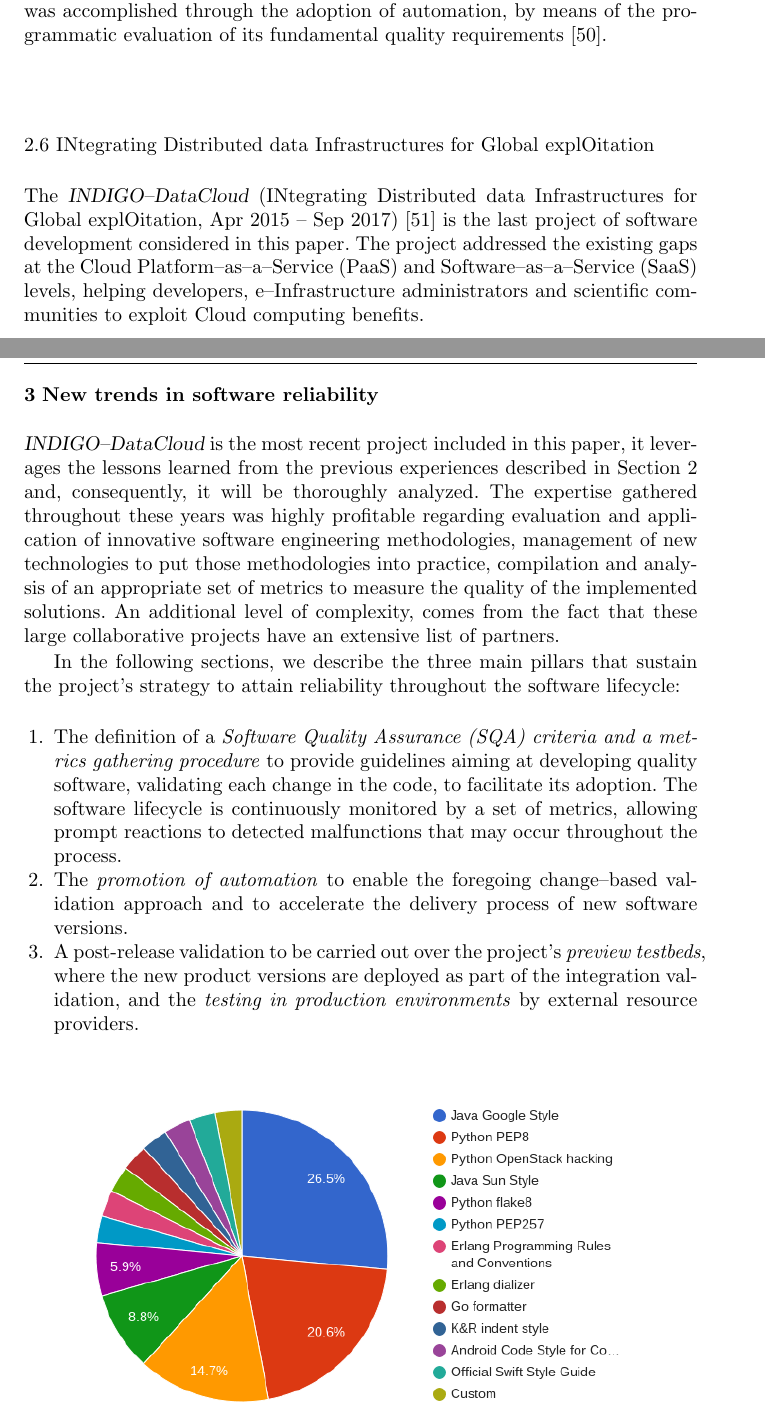
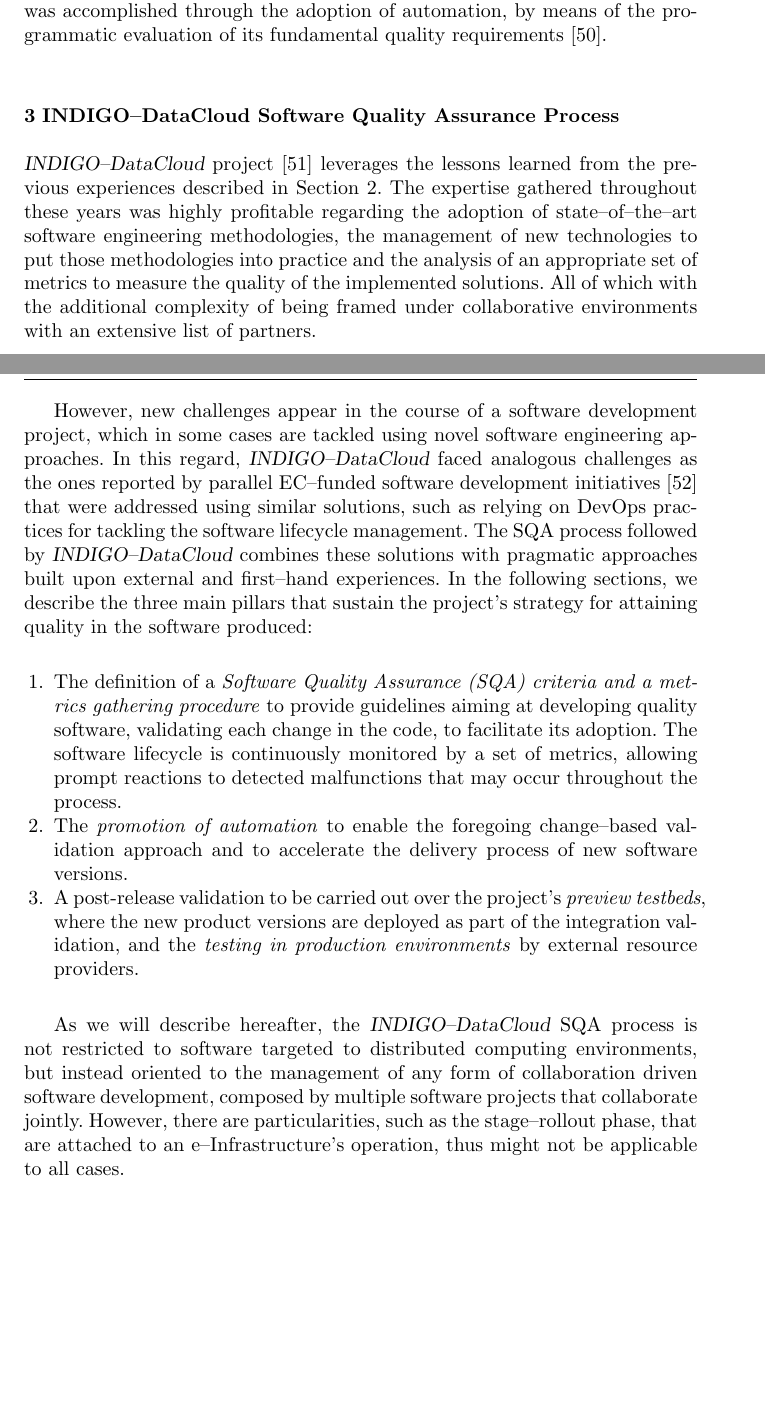
Before and after one commit to VibhutiDKhanduri/paper-ieee-software-reliability, a LaTeX paper (paper-jgc.tex): two parts of pages 8 and 9 of 25, joined at a grey line, cut so that both start at the same text, the shorter picture padded with empty space. Compiled offline with pdfLaTeX.

Commit message:
remove background section

```diff
--- a/paper-jgc.tex
+++ b/paper-jgc.tex
@@ -532,29 +533,36 @@
 accomplished through the adoption of automation, by means of the programmatic
 evaluation of its fundamental quality requirements \cite{orviz2018umd}.
 
-\subsection{INtegrating Distributed data Infrastructures for Global explOitation}
-
-The {\sl INDIGO--DataCloud} (INtegrating Distributed data Infrastructures for Global
-explOitation, Apr 2015 -- Sep 2017) \cite{salomoni2018indigo} is the last
-project of software development considered in this paper. The project addressed
-the existing gaps at the Cloud Platform--as--a--Service (PaaS) and Software--as--a--Service (SaaS) levels,
-helping developers, e--Infrastructure administrators and scientific communities to exploit
-Cloud computing benefits.
-
-\section{New trends in software reliability}
+%\subsection{INtegrating Distributed data Infrastructures for Global explOitation}
+%
+%The {\sl INDIGO--DataCloud} (INtegrating Distributed data Infrastructures for Global
+%explOitation, Apr 2015 -- Sep 2017) \cite{salomoni2018indigo} is the last
+%project of software development considered in this paper. The project addressed
+%the existing gaps at the Cloud Platform--as--a--Service (PaaS) and Software--as--a--Service (SaaS) levels,
+%helping developers, e--Infrastructure administrators and scientific communities to exploit
+%Cloud computing benefits.
+
+\section{INDIGO--DataCloud Software Quality Assurance Process}
 \label{sec:ntsr}
 
-{\sl INDIGO--DataCloud} is the most recent project included in this paper, it
+{\sl INDIGO--DataCloud} project \cite{salomoni2018indigo} %is the most recent project included in this paper, it
 leverages the lessons learned from the previous experiences described in
-Section~\ref{sec:ev} and, consequently, it will be thoroughly analyzed. The expertise gathered throughout these years was highly
-profitable regarding evaluation and application of innovative software engineering
-methodologies, management of new technologies to put those methodologies
-into practice, compilation and analysis of an appropriate set of metrics to measure the
-quality of the implemented solutions.
-An additional level of complexity, comes from the fact that these large collaborative projects
-have an extensive list of partners.
-
-In the following sections, we describe the three main pillars that sustain the project's strategy to attain reliability throughout the software lifecycle:
+Section~\ref{sec:ev}. The expertise gathered throughout these years was highly
+profitable regarding the adoption of state--of--the--art software engineering
+methodologies, the management of new technologies to put those methodologies
+into practice and the analysis of an appropriate set of metrics to measure the
+quality of the implemented solutions. All of which with the additional complexity of
+being framed under collaborative environments with an extensive list of partners.
+
+However, new challenges appear in the course of a software development project, which in some
+cases are tackled using novel software engineering approaches. In this regard,
+{\sl INDIGO--DataCloud} faced analogous challenges as the ones reported by parallel EC--funded
+software development initiatives \cite{casale2016current} that were addressed using similar
+solutions, such as relying on DevOps practices for tackling the software lifecycle management.
+The SQA process followed by {\sl INDIGO--DataCloud}
+combines these solutions with pragmatic approaches built upon external and first--hand
+experiences. In the following sections, we describe the three main pillars that sustain the
+project's strategy for attaining quality in the software produced:
 
 \begin{enumerate}
     \item The definition of a \textit{Software Quality Assurance (SQA) criteria and a metrics gathering procedure} to provide guidelines
@@ -565,6 +573,12 @@
     \item A post-release validation to be carried out over the project's \textit{preview testbeds}, where the new product versions
     are deployed as part of the integration validation, and the \textit{testing in production environments} by external resource providers.
 \end{enumerate}
+
+As we will describe hereafter, the {\sl INDIGO--DataCloud} SQA process is not restricted to software targeted to distributed
+computing environments, but instead oriented to the management of any form of collaboration driven software development, composed
+by multiple software projects that collaborate jointly. However, there are particularities, such
+as the stage--rollout phase, that are attached to an e--Infrastructure's operation, thus might not
+be applicable to all cases.
 
 \begin{figure}[ht]
 \centering
```
Also changed, not shown: paper-jgc.tex (31 more changed lines).
